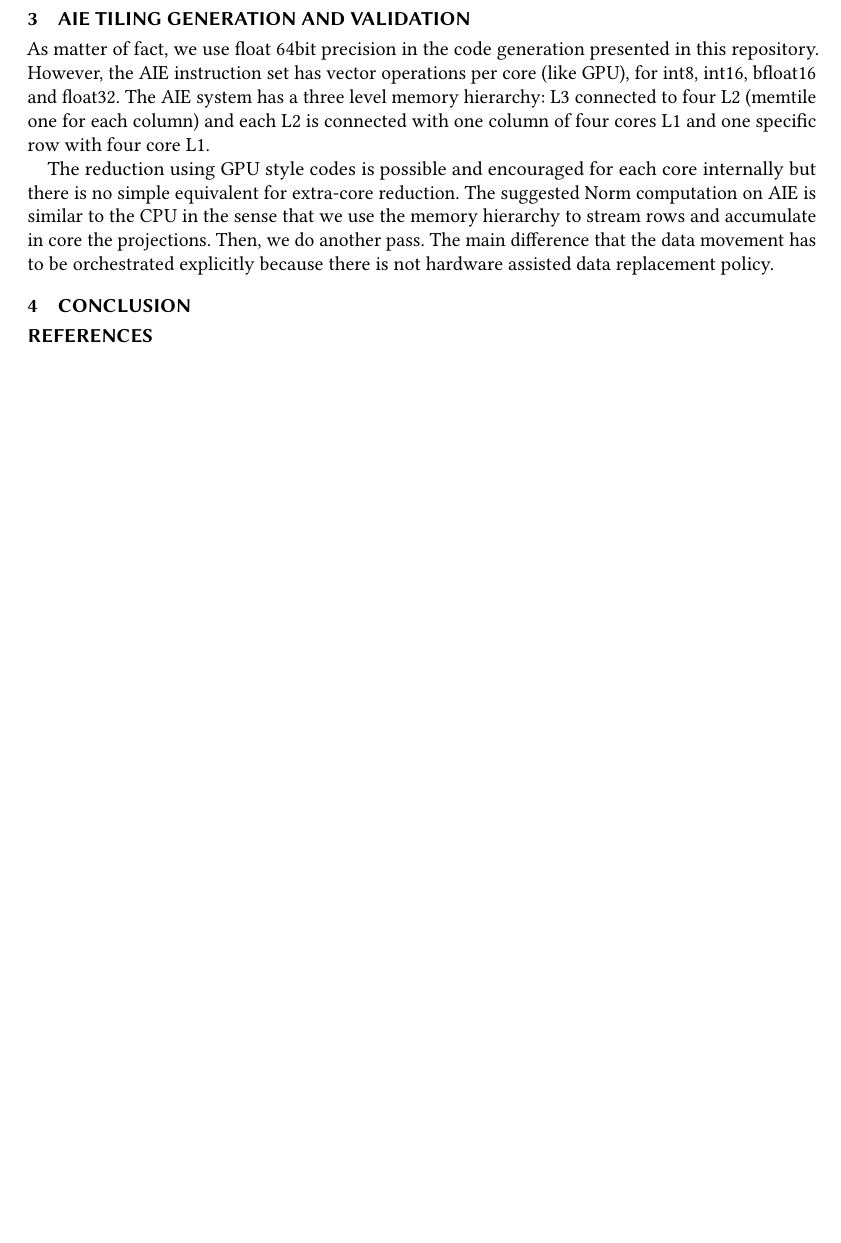
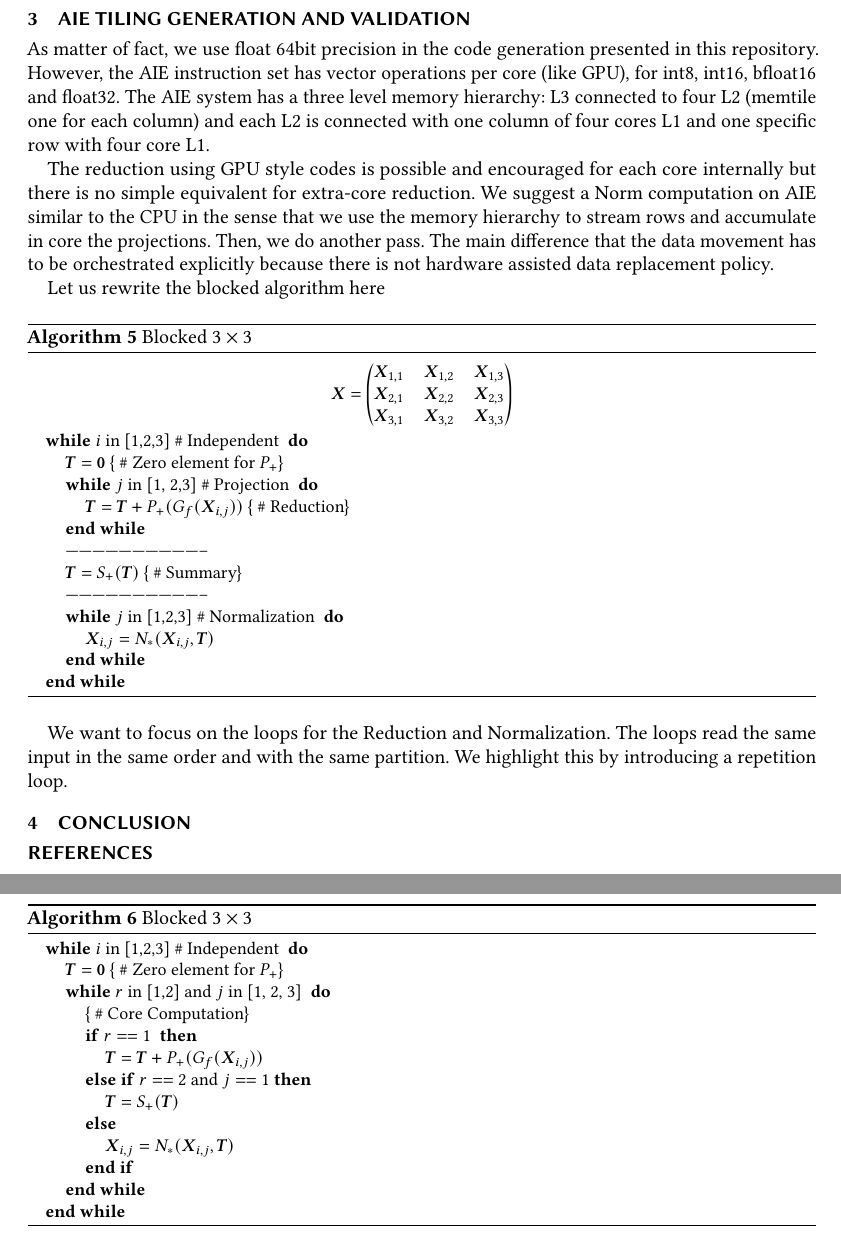
Before and after one commit to paolodalberto/MatrixFlow, a LaTeX paper (Norms/Paper/ln.tex): part of page 6 of 6 before the commit and two parts of pages 6 and 7 of 7 after it, the two joined at a grey line, cut so that both start at the same text, the shorter picture padded with empty space. Compiled offline with pdfLaTeX; a missing bibliography style is replaced by a similar one.

Commit message:
for this afternoon

```diff
--- a/Norms/Paper/ln.tex
+++ b/Norms/Paper/ln.tex
@@ -472,12 +477,62 @@ four core L1.
 
 The reduction using GPU style codes is possible and encouraged for
 each core internally but there is no simple equivalent for extra-core
-reduction. The suggested Norm computation on AIE is similar to the CPU
-in the sense that we use the memory hierarchy to stream rows and
+reduction. We suggest a Norm computation on AIE similar to the CPU in
+the sense that we use the memory hierarchy to stream rows and
 accumulate in core the projections. Then, we do another pass. The main
 difference that the data movement has to be orchestrated explicitly
 because there is not hardware assisted data replacement policy.
 
+Let us rewrite the blocked algorithm here
+{\small \begin{algorithm}
+    \caption{Blocked $3\times 3$}
+    \label{alg:l2_5}
+    \begin{algorithmic}
+      \STATE \[
+        \Vc{X}  =   \begin{pmatrix}
+          \Vc{X}_{1,1} &    \Vc{X}_{1,2}&    \Vc{X}_{1,3}  \\
+          \Vc{X}_{2,1} &    \Vc{X}_{2,2}&    \Vc{X}_{2,3}  \\
+          \Vc{X}_{3,1} &    \Vc{X}_{3,2}&    \Vc{X}_{3,3}  \\
+        \end{pmatrix}
+      \] \\
+      \WHILE{$i$ in [1,2,3] \# Independent }
+          \STATE $\Vc{T} = \Vc{0} $  \COMMENT{ \# Zero element for $P_+$}
+          \WHILE {$j$ in [1, 2,3] \# Projection }
+              \STATE $\Vc{T} = \Vc{T} +P_+(G_{f}(\Vc{X}_{i,j}))$ \COMMENT{   \# Reduction}
+          \ENDWHILE
+          \STATE --------------------------------
+          \STATE $\Vc{T}  =   S_+(\Vc{T})$       \COMMENT{ \# Summary}
+          \STATE --------------------------------
+          \WHILE {$j$ in [1,2,3] \# Normalization }
+             \STATE $ \Vc{X}_{i,j} = N_*(\Vc{X}_{i,j},\Vc{T})$
+          \ENDWHILE
+      \ENDWHILE
+    \end{algorithmic}
+\end{algorithm} }
+
+We want to focus on the loops for the Reduction and Normalization. The
+loops read the same input in the same order and with the same
+partition. We highlight this by introducing a repetition loop.
+
+{\small \begin{algorithm}
+    \caption{Blocked $3\times 3$}
+    \label{alg:l2_6}
+    \begin{algorithmic}
+      \WHILE{$i$ in [1,2,3] \# Independent }
+          \STATE $\Vc{T} = \Vc{0} $  \COMMENT{ \# Zero element for $P_+$}
+          \WHILE {$r$ in [1,2] and $j$ in [1, 2, 3] }
+             \STATE \COMMENT{ \# Core Computation}
+             \IF{$r ==1$ }
+             \STATE $\Vc{T} = \Vc{T} +P_+(G_{f}(\Vc{X}_{i,j}))$
+             \ELSIF {$r==2$  and $j==1$}
+             \STATE $\Vc{T}  =   S_+(\Vc{T})$
+             \ELSE
+             \STATE $ \Vc{X}_{i,j} = N_*(\Vc{X}_{i,j},\Vc{T})$
+             \ENDIF
+         \ENDWHILE
+      \ENDWHILE
+    \end{algorithmic}
+\end{algorithm} }
 
 
 
```
Also changed, not shown: Norms/Paper/ln.tex (37 more changed lines), 1 other file.
